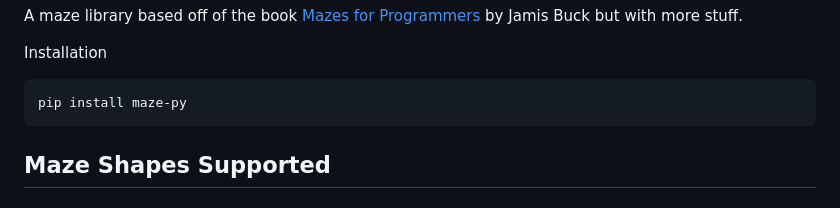
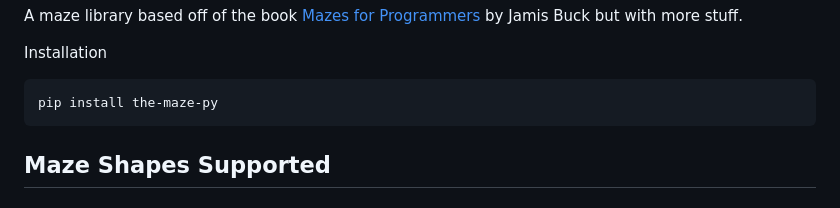
Before and after one commit to Captaininja-Guy/mazepy, a Markdown page: README.md, the part around the change. Rendered like a GitHub page.

````diff
--- a/README.md
+++ b/README.md
@@ -5,7 +5,7 @@ A maze library based off of the book [Mazes for Programmers](https://pragprog.co
 
 Installation
 ```bash
-pip install maze-py
+pip install the-maze-py
 ```
 
 Maze Shapes Supported
````
